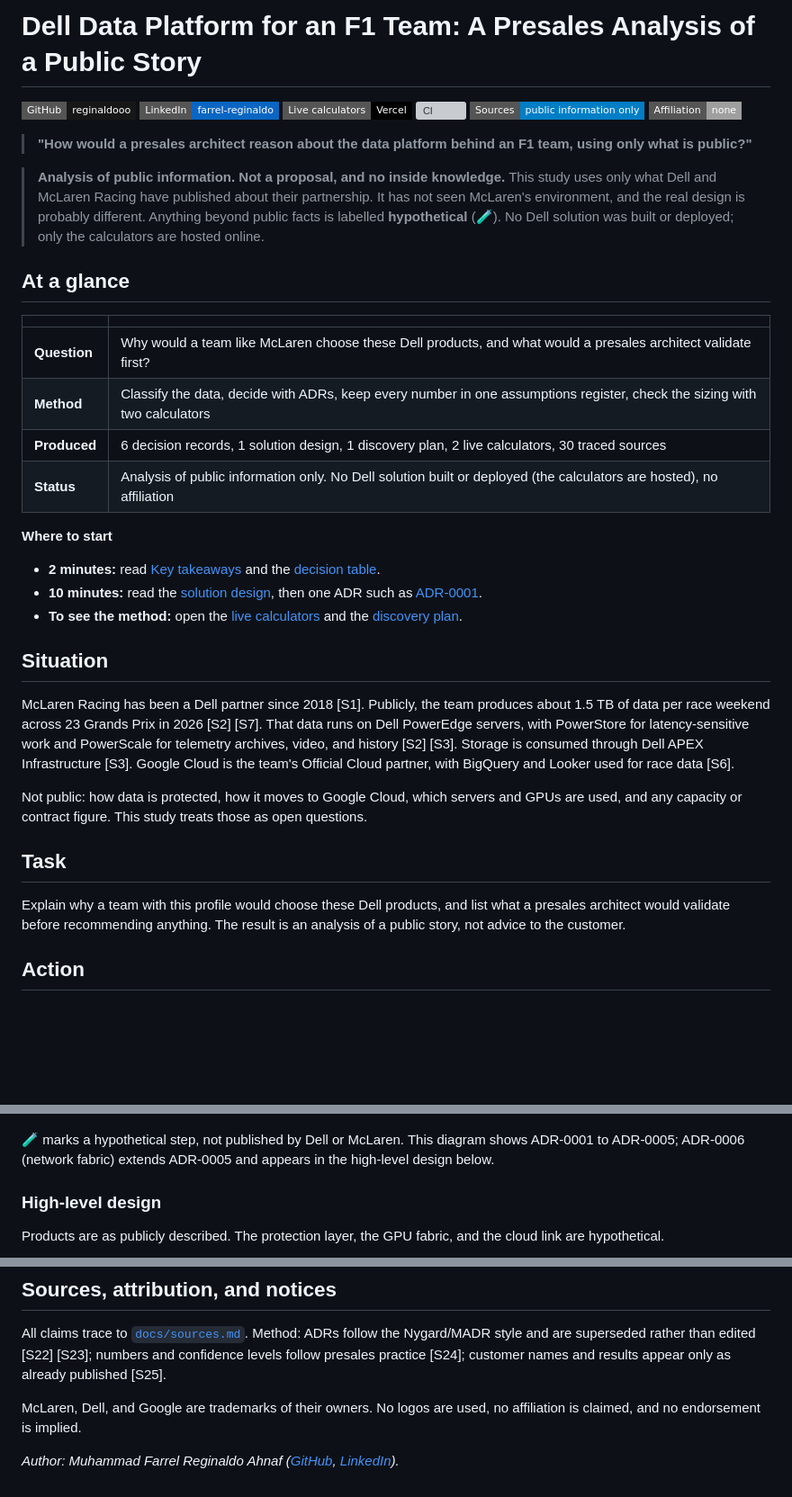
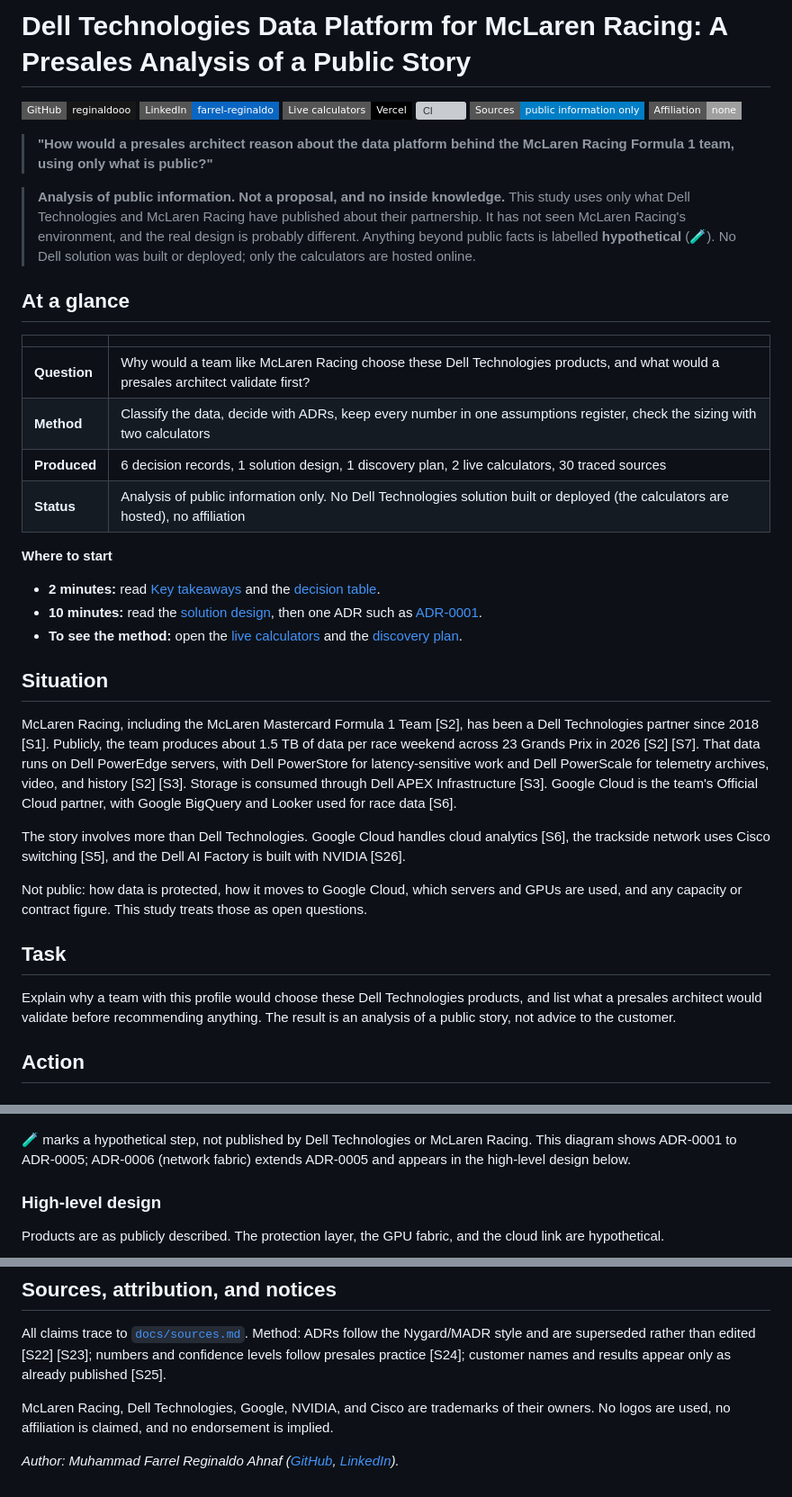
Before and after one commit to reginaldooo/dell-data-platform-presales-case-study, a Markdown page: README.md, 3 parts joined by grey strips. Shown at 90% size. GitHub-like rendering; badges without logos; blank space fills up the shorter version; grey boxes are pictures that could not be loaded.

Commit message:
docs: use full company names in README and name the other vendors involved

```diff
--- a/README.md
+++ b/README.md
@@ -1,4 +1,4 @@
-# Dell Data Platform for an F1 Team: A Presales Analysis of a Public Story
+# Dell Technologies Data Platform for McLaren Racing: A Presales Analysis of a Public Story
 
 [![GitHub](https://img.shields.io/badge/GitHub-reginaldooo-181717?logo=github&style=flat-square)](https://github.com/reginaldooo)
 [![LinkedIn](https://img.shields.io/badge/LinkedIn-farrel--reginaldo-0A66C2?logo=linkedin&style=flat-square)](https://linkedin.com/in/farrel-reginaldo)
@@ -7,17 +7,17 @@
 [![Sources](https://img.shields.io/badge/Sources-public%20information%20only-informational?style=flat-square)](docs/sources.md)
 [![Affiliation](https://img.shields.io/badge/Affiliation-none-lightgrey?style=flat-square)](docs/solution-design.md#10-not-covered-and-notices)
 
-> **"How would a presales architect reason about the data platform behind an F1 team, using only what is public?"**
+> **"How would a presales architect reason about the data platform behind the McLaren Racing Formula 1 team, using only what is public?"**
 
-> **Analysis of public information. Not a proposal, and no inside knowledge.** This study uses only what Dell and McLaren Racing have published about their partnership. It has not seen McLaren's environment, and the real design is probably different. Anything beyond public facts is labelled **hypothetical** (🧪). No Dell solution was built or deployed; only the calculators are hosted online.
+> **Analysis of public information. Not a proposal, and no inside knowledge.** This study uses only what Dell Technologies and McLaren Racing have published about their partnership. It has not seen McLaren Racing's environment, and the real design is probably different. Anything beyond public facts is labelled **hypothetical** (🧪). No Dell solution was built or deployed; only the calculators are hosted online.
 
 ## At a glance
 | | |
 |---|---|
-| **Question** | Why would a team like McLaren choose these Dell products, and what would a presales architect validate first? |
+| **Question** | Why would a team like McLaren Racing choose these Dell Technologies products, and what would a presales architect validate first? |
 | **Method** | Classify the data, decide with ADRs, keep every number in one assumptions register, check the sizing with two calculators |
 | **Produced** | 6 decision records, 1 solution design, 1 discovery plan, 2 live calculators, 30 traced sources |
-| **Status** | Analysis of public information only. No Dell solution built or deployed (the calculators are hosted), no affiliation |
+| **Status** | Analysis of public information only. No Dell Technologies solution built or deployed (the calculators are hosted), no affiliation |
 
 **Where to start**
 - **2 minutes:** read [Key takeaways](#key-takeaways) and the [decision table](#decision-records).
@@ -25,12 +25,14 @@
 - **To see the method:** open the [live calculators](https://dell-data-platform-presales-case-st.vercel.app/) and the [discovery plan](docs/discovery-approach.md).
 
 ## Situation
-McLaren Racing has been a Dell partner since 2018 [S1]. Publicly, the team produces about 1.5 TB of data per race weekend across 23 Grands Prix in 2026 [S2] [S7]. That data runs on Dell PowerEdge servers, with PowerStore for latency-sensitive work and PowerScale for telemetry archives, video, and history [S2] [S3]. Storage is consumed through Dell APEX Infrastructure [S3]. Google Cloud is the team's Official Cloud partner, with BigQuery and Looker used for race data [S6].
+McLaren Racing, including the McLaren Mastercard Formula 1 Team [S2], has been a Dell Technologies partner since 2018 [S1]. Publicly, the team produces about 1.5 TB of data per race weekend across 23 Grands Prix in 2026 [S2] [S7]. That data runs on Dell PowerEdge servers, with Dell PowerStore for latency-sensitive work and Dell PowerScale for telemetry archives, video, and history [S2] [S3]. Storage is consumed through Dell APEX Infrastructure [S3]. Google Cloud is the team's Official Cloud partner, with Google BigQuery and Looker used for race data [S6].
+
+The story involves more than Dell Technologies. Google Cloud handles cloud analytics [S6], the trackside network uses Cisco switching [S5], and the Dell AI Factory is built with NVIDIA [S26].
 
 Not public: how data is protected, how it moves to Google Cloud, which servers and GPUs are used, and any capacity or contract figure. This study treats those as open questions.
 
 ## Task
-Explain why a team with this profile would choose these Dell products, and list what a presales architect would validate before recommending anything. The result is an analysis of a public story, not advice to the customer.
+Explain why a team with this profile would choose these Dell Technologies products, and list what a presales architect would validate before recommending anything. The result is an analysis of a public story, not advice to the customer.
 
 ## Action
 
@@ -45,7 +47,7 @@ Explain why a team with this profile would choose these Dell products, and list
   <img src="images/decision-flow.png" alt="Decision flow: classify the data, place it on PowerStore or PowerScale (ADR-0001), size the compute (ADR-0005), protect it (ADR-0002), pay with commitment plus buffer (ADR-0003), send only derived data to the cloud (ADR-0004)" width="760">
 </p>
 
-🧪 marks a hypothetical step, not published by Dell or McLaren. This diagram shows ADR-0001 to ADR-0005; ADR-0006 (network fabric) extends ADR-0005 and appears in the high-level design below.
+🧪 marks a hypothetical step, not published by Dell Technologies or McLaren Racing. This diagram shows ADR-0001 to ADR-0005; ADR-0006 (network fabric) extends ADR-0005 and appears in the high-level design below.
 
 ### High-level design
 Products are as publicly described. The protection layer, the GPU fabric, and the cloud link are hypothetical.
@@ -106,6 +108,6 @@ npm test                                # from the repo root
 ## Sources, attribution, and notices
 All claims trace to [`docs/sources.md`](docs/sources.md). Method: ADRs follow the Nygard/MADR style and are superseded rather than edited [S22] [S23]; numbers and confidence levels follow presales practice [S24]; customer names and results appear only as already published [S25].
 
-McLaren, Dell, and Google are trademarks of their owners. No logos are used, no affiliation is claimed, and no endorsement is implied.
+McLaren Racing, Dell Technologies, Google, NVIDIA, and Cisco are trademarks of their owners. No logos are used, no affiliation is claimed, and no endorsement is implied.
 
 *Author: Muhammad Farrel Reginaldo Ahnaf ([GitHub](https://github.com/reginaldooo), [LinkedIn](https://linkedin.com/in/farrel-reginaldo)).*
```
Also changed, not shown: other parts of README.md (+5 -5 lines).
